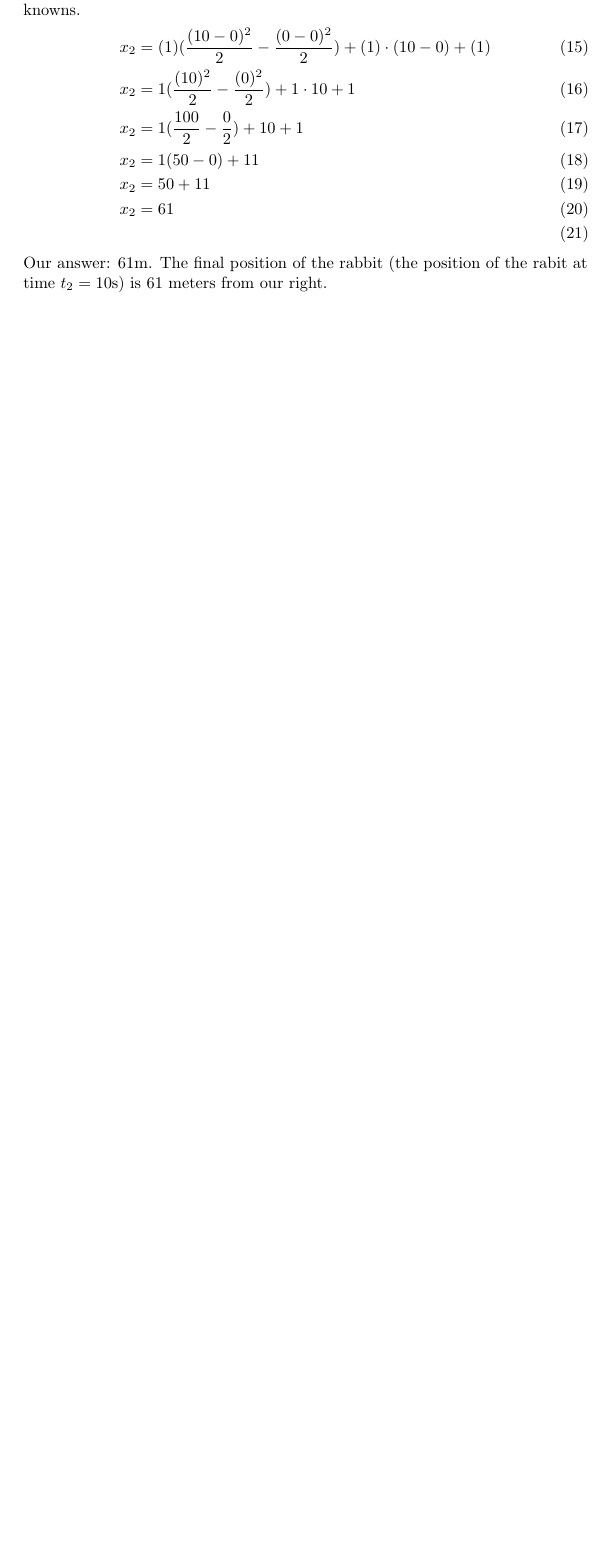
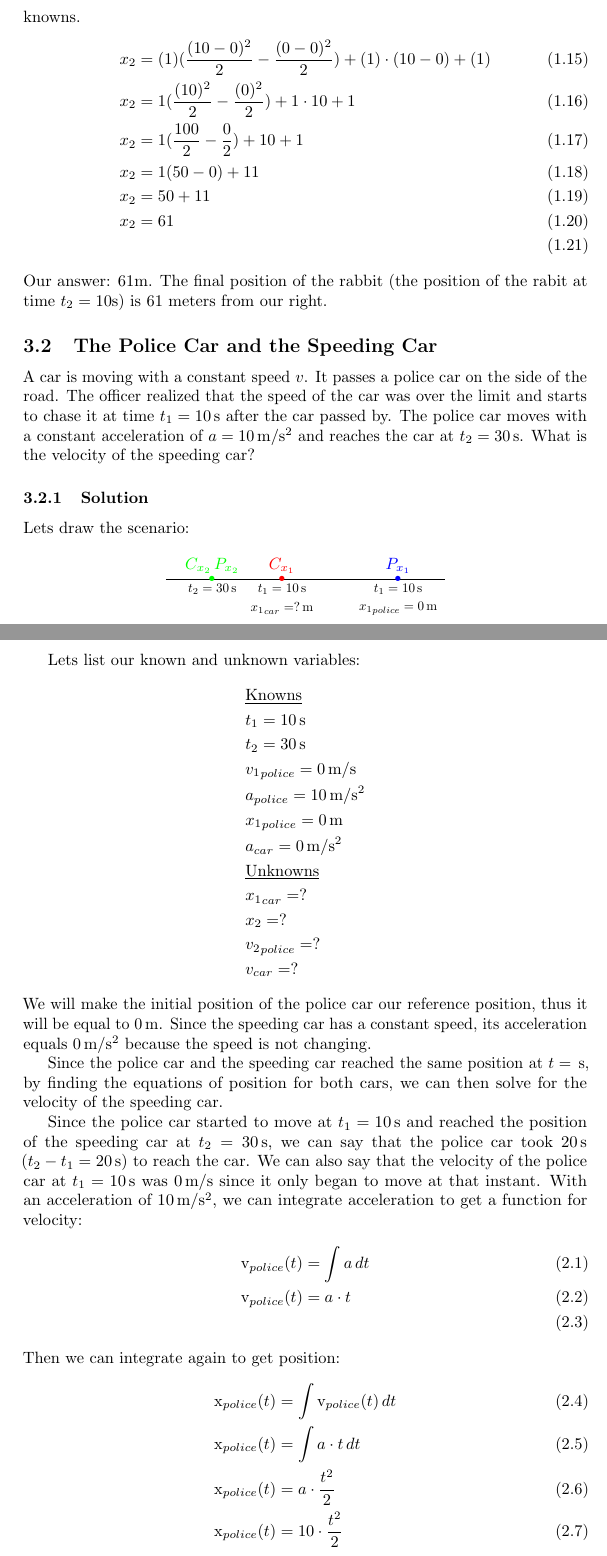
Before and after one commit to GameAddict23/Physics_Notes, a LaTeX document (Code/notes1.tex): part of page 4 of 4 before the commit and two parts of pages 5 and 6 of 7 after it, the two joined at a grey line, cut so that both start at the same text, the shorter picture padded with empty space. Compiled offline with pdfLaTeX.

Commit message:
Updated notes.

```diff
--- a/Code/notes1.tex
+++ b/Code/notes1.tex
@@ -137,5 +156,81 @@
 		x_2 &= 50 + 11\\
 		x_2 &= 61\\
 	\end{align}
+	\end{subequations}
 	Our answer: $61\mathrm{m}$. The final position of the rabbit (the position of the rabit at
 	time $t_2=10\mathrm{s}$) is $61$ meters from our right.
+	\subsection{The Police Car and the Speeding Car}
+	A car is moving with a constant speed $v$. It passes a police car on the side of the road.
+	The officer realized that the speed of the car was over the limit and starts to chase it at
+	time $t_1=10\,\mathrm{s}$ after the car passed by. The police car moves with a constant acceleration
+	of $a=10\,\mathrm{m/s^2}$ and reaches the car at $t_2=30\,\mathrm{s}$. What is the velocity of the
+	speeding car?
+	\subsubsection{Solution}
+	Lets draw the scenario:
+	\begin{figure}[hh]
+	\begin{center}
+	\begin{tikzpicture}
+		\draw[] (-1, 0) -- (5, 0);
+
+		\node[above, scale=1, color=blue] at (4, 0) (p) {$P_{x_1}$};
+		\node[above, scale=1, color=red] at (1.5, 0) (c) {$C_{x_1}$};
+		\node[above, scale=1, color=green] at (0, 0) (x) {$C_{x_2}\,P_{x_2}$};
+
+		\node[scale=3, color=blue] at (4, 0) (p1) {.};
+		\node[scale=3, color=red] at (1.5, 0) (p2) {.};
+		\node[scale=3, color=green] at (0, 0) (p3) {.};
+
+		\node[below, scale=0.8] at (4, 0) (p) {$t_1=10\,\mathrm{s}$};
+		\node[below, scale=0.8] at (1.5, 0) (c) {$t_1=10\,\mathrm{s}$};
+		\node[below, scale=0.8] at (1.5, -0.4) (x) {${x_1}_{car}=?\,\mathrm{m}$};
+		\node[below, scale=0.8] at (0, 0) (x) {$t_2=30\,\mathrm{s}$};
+		\node[below, scale=0.8] at (4, -0.4) (x) {${x_1}_{police}=0\,\mathrm{m}$};
+	\end{tikzpicture}
+	\end{center}
+    \end{figure}
+
+	Lets list our known and unknown variables:
+	\begin{align*}
+		&\mathrm{\underline{Knowns}}\\
+		&t_1 =10\,\mathrm{s} \\
+		&t_2 = 30\,\mathrm{s} \\
+		&{v_1}_{police} =0\,\mathrm{m/s} \\
+		&a_{police} =10\,\mathrm{m/s^2}\\
+		&{x_1}_{police} = 0\,\mathrm{m}\\
+		&a_{car} =0\,\mathrm{m/s^2}\\
+		&\mathrm{\underline{Unknowns}}\\
+		&{x_1}_{car} = ?\\
+		&x_2 = ?\\
+		&{v_2}_{police} = ?\\
+		&{v}_{car} = ?
+	\end{align*}
+	We will make the initial position of the police car our reference position, thus it will
+	be equal to $0\,\mathrm{m}$. Since the speeding car has a constant speed, its acceleration
+	equals $0\,\mathrm{m/s^2}$ because the speed is not changing.
+
+	Since the police car and the speeding car reached the same position at $t=\,\mathrm{s}$,
+	by finding the equations of position for both cars, we can then solve for the velocity of
+	the speeding car.
+
+	Since the police car started to move at $t_1=10\,\mathrm{s}$ and reached the position of the
+	speeding car at $t_2=30\,\mathrm{s}$, we can say that the police car took $20\,\mathrm{s}$
+	($t_2-t_1=20\,\mathrm{s}$) to reach the car. We can also say that the velocity of the police car
+	at $t_1=10\,\mathrm{s}$ was $0\,\mathrm{m/s}$ since it only began to move at that instant. With an
+	acceleration of $10\,\mathrm{m/s^2}$, we can integrate acceleration to get a function for velocity:
+	\begin{subequations}
+	\begin{align}
+		&\vel_{police}(t) = \int a \,dt\\
+		&\vel_{police}(t) = a\cdot t\\
+		% &\vel_{police}(t) \tvert = \inter a \,dt\\
+		% &\vel_{police}(t_2)-\vel_{police}(t_1) = a\cdot t \tvert\\
+		% \Rightarrow &\vel_{police}(t_2) = a\cdot t \tvert + \vel_{police}(t_1)\\
+		% &\vel_{police}(t_2) = [10\cdot t_2 - 10\cdot t_1] + 0\\
+		% &\vel_{police}(t_2) = 10\cdot(t_2 - t_1)
+	\end{align}
+	Then we can integrate again to get position:
+	\begin{align}
+		&\x_{police}(t) = \int \vel_{police}(t) \,dt \\
+		&\x_{police}(t) = \int a \cdot t \,dt \\
+		&\x_{police}(t) = a \cdot \frac{t^2}{2}\\
+		&\x_{police}(t) = 10 \cdot \frac{t^2}{2}
+	\end{align}
```
Also changed, not shown: Code/notes2.tex (+1 -1 lines), Notes/notes1.pdf, Notes/notes2.pdf, Code/notes1.tex (57 more changed lines).
